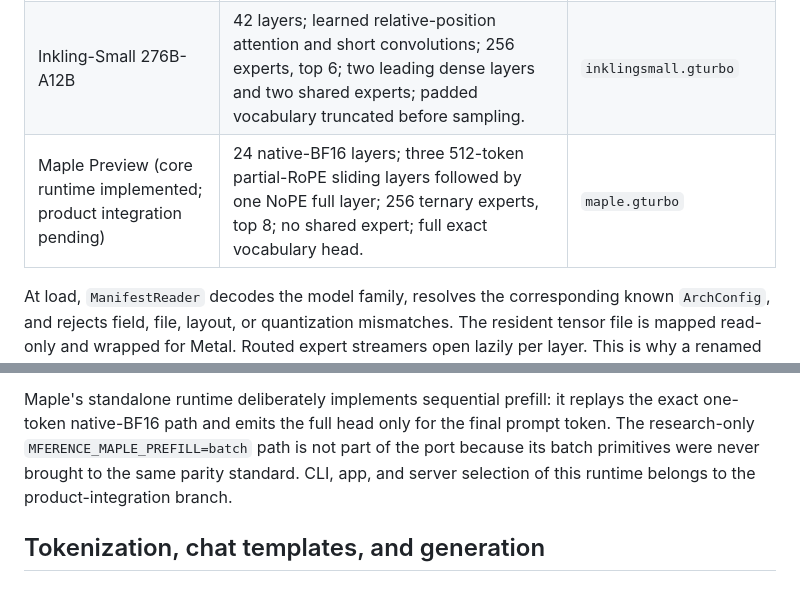
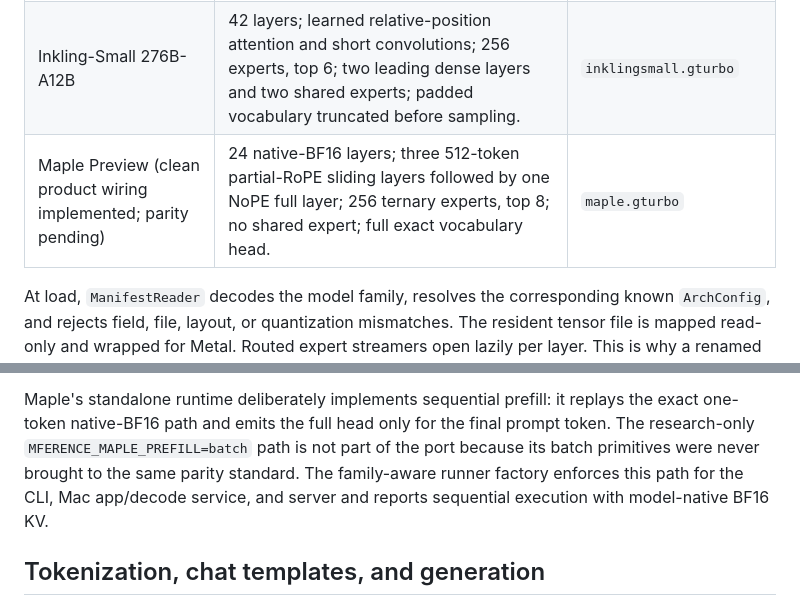
Before and after one commit to NeelM0906/Mference, a Markdown page: WIKI.md, 2 parts joined by grey strips. Rendered like a GitHub page.

```diff
--- a/WIKI.md
+++ b/WIKI.md
@@ -72,7 +72,7 @@ convention; detection uses the directory's manifest.
 | Qwen 3.6 35B-A3B | 40 layers; 30 Gated-DeltaNet recurrent layers plus 10 gated full-attention layers; 256 experts, top 8; sigmoid-gated shared expert; untied head. | `qwen36.gturbo` |
 | DeepSeek-V4-Flash 284B-A13B | 43 MoE layers; sliding attention plus CSA/HCA compressed long-range state; four-stream mHC residual; top 6 routing, including three hash-routed layers; 2-bit routed experts. | `deepseekv4flash.gturbo` |
 | Inkling-Small 276B-A12B | 42 layers; learned relative-position attention and short convolutions; 256 experts, top 6; two leading dense layers and two shared experts; padded vocabulary truncated before sampling. | `inklingsmall.gturbo` |
-| Maple Preview (core runtime implemented; product integration pending) | 24 native-BF16 layers; three 512-token partial-RoPE sliding layers followed by one NoPE full layer; 256 ternary experts, top 8; no shared expert; full exact vocabulary head. | `maple.gturbo` |
+| Maple Preview (clean product wiring implemented; parity pending) | 24 native-BF16 layers; three 512-token partial-RoPE sliding layers followed by one NoPE full layer; 256 ternary experts, top 8; no shared expert; full exact vocabulary head. | `maple.gturbo` |
 
 At load, `ManifestReader` decodes the model family, resolves the corresponding
 known `ArchConfig`, and rejects field, file, layout, or quantization mismatches.
@@ -212,8 +212,9 @@ Maple's standalone runtime deliberately implements sequential prefill: it
 replays the exact one-token native-BF16 path and emits the full head only for
 the final prompt token. The research-only `MFERENCE_MAPLE_PREFILL=batch` path
 is not part of the port because its batch primitives were never brought to the
-same parity standard. CLI, app, and server selection of this runtime belongs to
-the product-integration branch.
+same parity standard. The family-aware runner factory enforces this path for
+the CLI, Mac app/decode service, and server and reports sequential execution
+with model-native BF16 KV.
 
 ## Tokenization, chat templates, and generation
 
```
Also changed, not shown: other parts of WIKI.md (+22 -9 lines), PROGRESS.md (+18 -4 lines), docs/MAPLE.md (+7 -0 lines).
